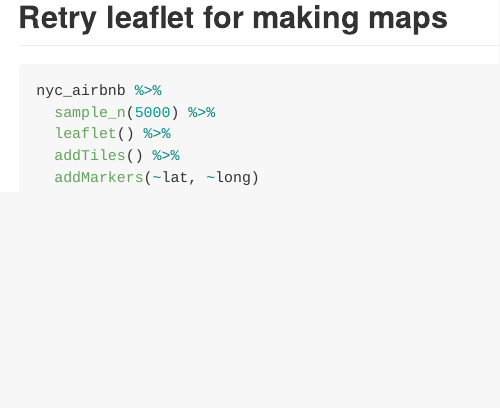
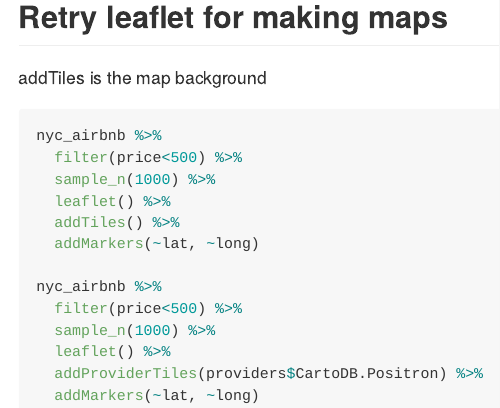
Before and after one commit to heidil23/case_study, an R Markdown document (case_study.Rmd): the page in a window 1100 px wide, from 2420 px down. Rendered offline with R 4.5, knitr and Pandoc, with nearby package versions; some code elsewhere in the file could not run offline; column names are cleaned by a stand-in for the janitor package.

Commit message:
change map background, markers, colors

````diff
--- a/case_study.Rmd
+++ b/case_study.Rmd
@@ -115,11 +115,21 @@ nyc_airbnb %>%
 ```
 
 ## Retry leaflet for making maps
+addTiles is the map background
+
 ```{r, eval = FALSE}
 nyc_airbnb %>%
-  sample_n(5000) %>%
+  filter(price<500) %>%
+  sample_n(1000) %>%
   leaflet() %>%
   addTiles() %>%
   addMarkers(~lat, ~long)
 
+nyc_airbnb %>%
+  filter(price<500) %>%
+  sample_n(1000) %>%
+  leaflet() %>%
+  addProviderTiles(providers$CartoDB.Positron) %>%
+  addMarkers(~lat, ~long)
+
 ```
````
